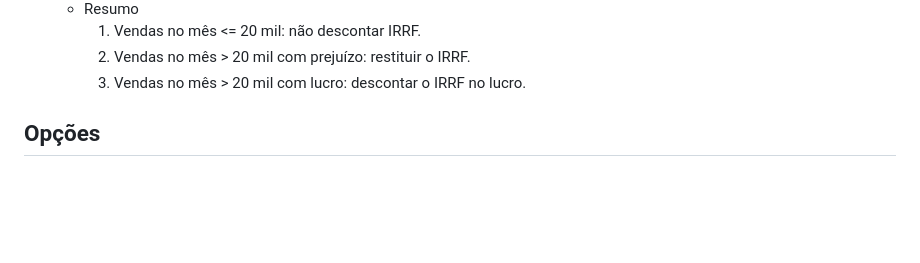
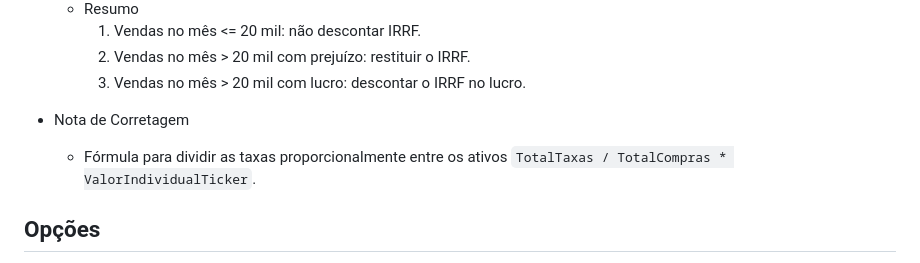
Before and after one commit to ofabricio/rv, a Markdown page: data/REGRAS.md, the part around the change. GitHub-like rendering; blank space fills up the shorter version.

Commit message:
docs: atualiza regras

```diff
--- a/data/REGRAS.md
+++ b/data/REGRAS.md
@@ -17,6 +17,9 @@ Este arquivo contém as regras de cálculo e declaração de IR de cada operaç
         1. Vendas no mês <= 20 mil: não descontar IRRF.
         1. Vendas no mês > 20 mil com prejuízo: restituir o IRRF.
         1. Vendas no mês > 20 mil com lucro: descontar o IRRF no lucro.
+
+- Nota de Corretagem
+    - Fórmula para dividir as taxas proporcionalmente entre os ativos `TotalTaxas / TotalCompras * ValorIndividualTicker`.
 
 ## Opções
 
```
